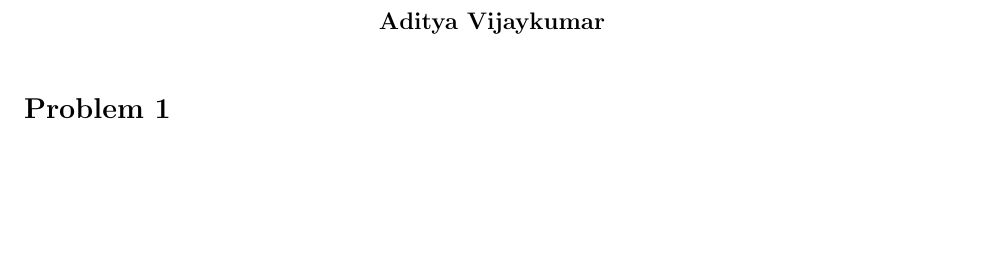
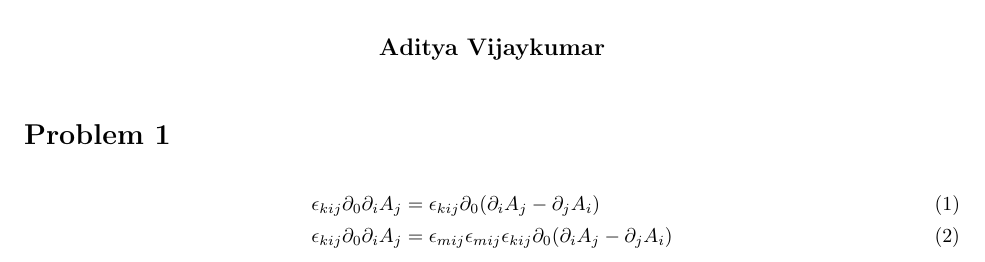
Before and after one commit to adivijaykumar/gr, a LaTeX problem sheet (assignments/usethis.tex): part of the page, cut so that both start at the same text, the shorter picture padded with empty space. Compiled offline with pdfLaTeX.

Commit message:
added new files

```diff
--- a/assignments/usethis.tex
+++ b/assignments/usethis.tex
@@ -150,7 +150,10 @@
 %\pagebreak
 
 \begin{homeworkProblem}
-
+    \begin{align}
+    \epsilon_{kij} \partial_0 \partial_i A_j  &= \epsilon_{kij}\partial_0 ( \partial_i A_j  -  \partial_j A_i )\\
+    \epsilon_{kij} \partial_0 \partial_i A_j  &= \epsilon_{mij}\epsilon_{mij}\epsilon_{kij}\partial_0 ( \partial_i A_j  -  \partial_j A_i )
+    \end{align}
 \end{homeworkProblem}
 
 \end{document}
```
Also changed, not shown: notes/ch7.pdf (added), 1 other file.
